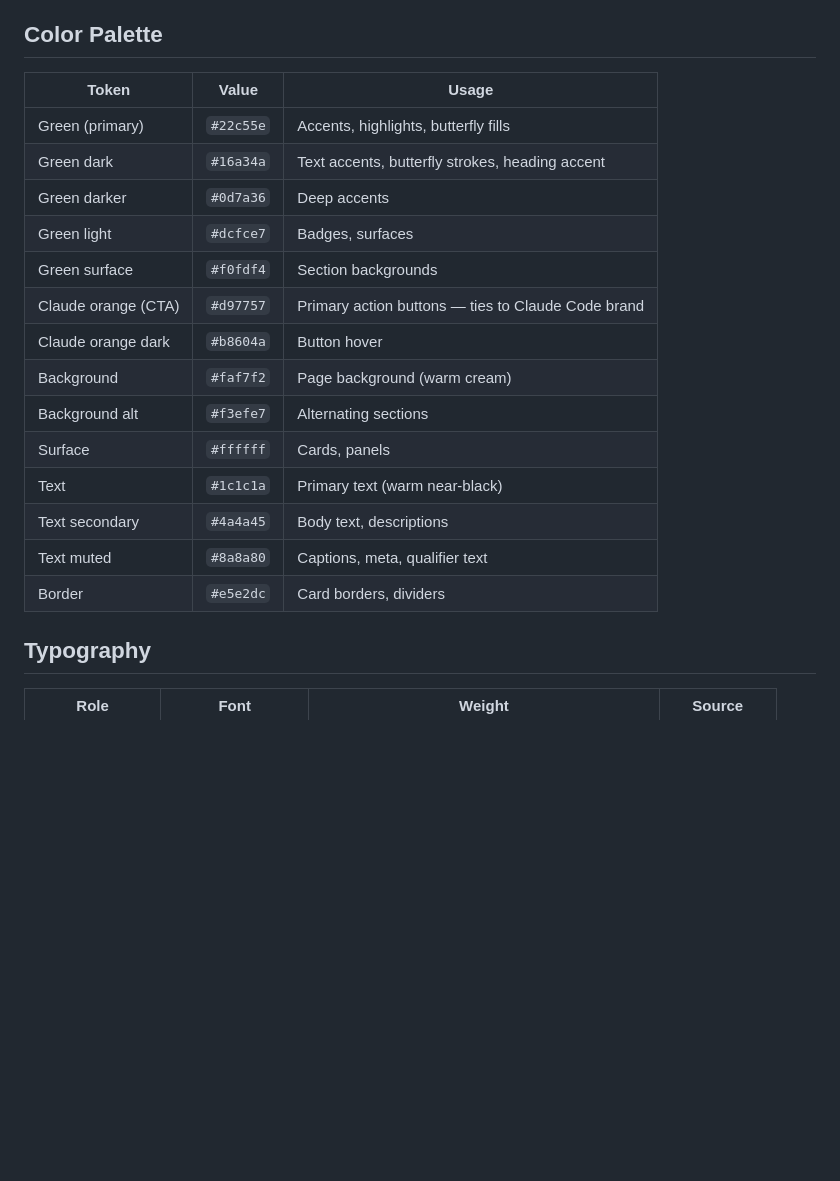
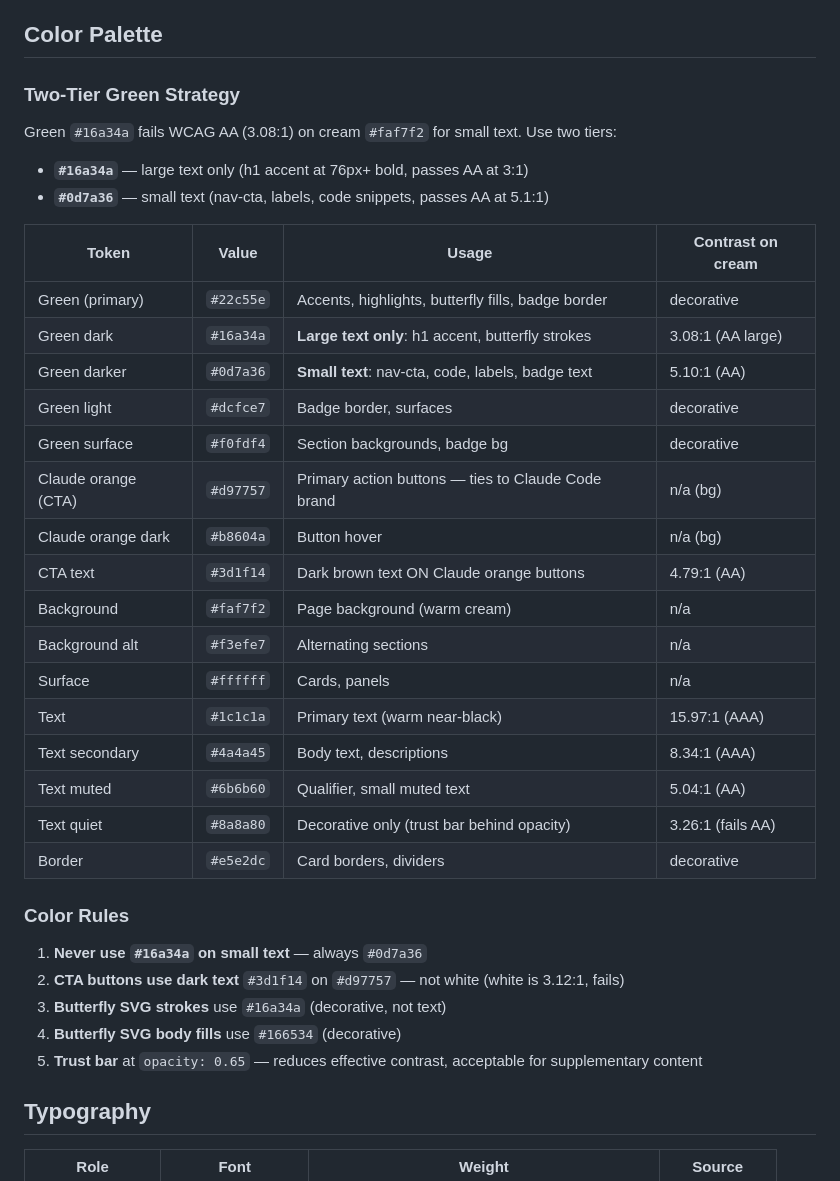
Before and after one commit to Plepic-OU/public-web, a Markdown page: docs/design-system.md, the part around one of its changes. Drawn GitHub-style; blank space fills up the shorter version.

```diff
--- a/docs/design-system.md
+++ b/docs/design-system.md
@@ -11,22 +11,40 @@ Living document. Updated as decisions are made.
 
 ## Color Palette
 
-| Token | Value | Usage |
-|-------|-------|-------|
-| Green (primary) | `#22c55e` | Accents, highlights, butterfly fills |
-| Green dark | `#16a34a` | Text accents, butterfly strokes, heading accent |
-| Green darker | `#0d7a36` | Deep accents |
-| Green light | `#dcfce7` | Badges, surfaces |
-| Green surface | `#f0fdf4` | Section backgrounds |
-| Claude orange (CTA) | `#d97757` | Primary action buttons — ties to Claude Code brand |
-| Claude orange dark | `#b8604a` | Button hover |
-| Background | `#faf7f2` | Page background (warm cream) |
-| Background alt | `#f3efe7` | Alternating sections |
-| Surface | `#ffffff` | Cards, panels |
-| Text | `#1c1c1a` | Primary text (warm near-black) |
-| Text secondary | `#4a4a45` | Body text, descriptions |
-| Text muted | `#8a8a80` | Captions, meta, qualifier text |
-| Border | `#e5e2dc` | Card borders, dividers |
+### Two-Tier Green Strategy
+
+Green `#16a34a` fails WCAG AA (3.08:1) on cream `#faf7f2` for small text.
+Use two tiers:
+
+- **`#16a34a`** — large text only (h1 accent at 76px+ bold, passes AA at 3:1)
+- **`#0d7a36`** — small text (nav-cta, labels, code snippets, passes AA at 5.1:1)
+
+| Token | Value | Usage | Contrast on cream |
+|-------|-------|-------|-------------------|
+| Green (primary) | `#22c55e` | Accents, highlights, butterfly fills, badge border | decorative |
+| Green dark | `#16a34a` | **Large text only**: h1 accent, butterfly strokes | 3.08:1 (AA large) |
+| Green darker | `#0d7a36` | **Small text**: nav-cta, code, labels, badge text | 5.10:1 (AA) |
+| Green light | `#dcfce7` | Badge border, surfaces | decorative |
+| Green surface | `#f0fdf4` | Section backgrounds, badge bg | decorative |
+| Claude orange (CTA) | `#d97757` | Primary action buttons — ties to Claude Code brand | n/a (bg) |
+| Claude orange dark | `#b8604a` | Button hover | n/a (bg) |
+| CTA text | `#3d1f14` | Dark brown text ON Claude orange buttons | 4.79:1 (AA) |
+| Background | `#faf7f2` | Page background (warm cream) | n/a |
+| Background alt | `#f3efe7` | Alternating sections | n/a |
+| Surface | `#ffffff` | Cards, panels | n/a |
+| Text | `#1c1c1a` | Primary text (warm near-black) | 15.97:1 (AAA) |
+| Text secondary | `#4a4a45` | Body text, descriptions | 8.34:1 (AAA) |
+| Text muted | `#6b6b60` | Qualifier, small muted text | 5.04:1 (AA) |
+| Text quiet | `#8a8a80` | Decorative only (trust bar behind opacity) | 3.26:1 (fails AA) |
+| Border | `#e5e2dc` | Card borders, dividers | decorative |
+
+### Color Rules
+
+1. **Never use `#16a34a` on small text** — always `#0d7a36`
+2. **CTA buttons use dark text** `#3d1f14` on `#d97757` — not white (white is 3.12:1, fails)
+3. **Butterfly SVG strokes** use `#16a34a` (decorative, not text)
+4. **Butterfly SVG body fills** use `#166534` (decorative)
+5. **Trust bar** at `opacity: 0.65` — reduces effective contrast, acceptable for supplementary content
 
 ## Typography
 
```
Also changed, not shown: other parts of docs/design-system.md (+69 -37 lines).
